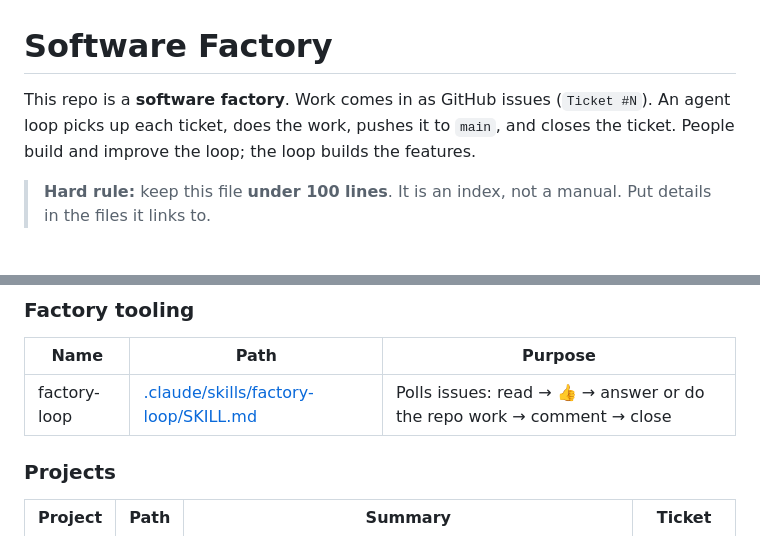
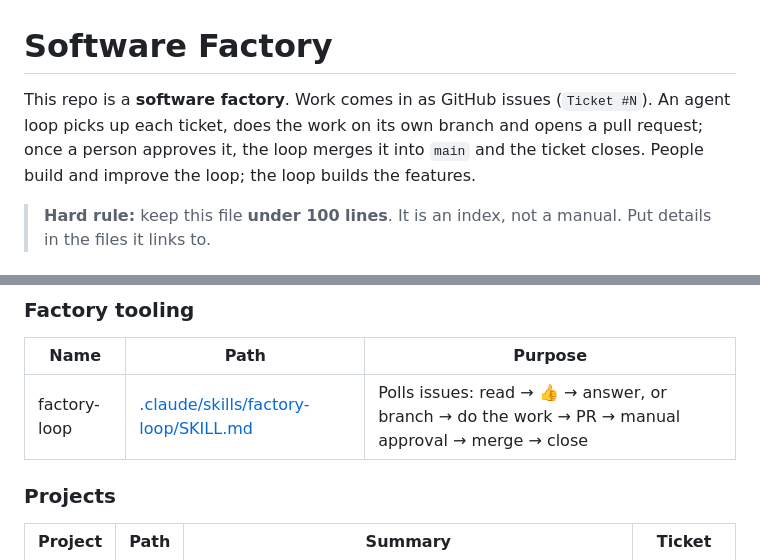
Before and after one commit to karachiwaladev/contour-jonas-oct-2026-qa-haris-hassan, a Markdown page: CLAUDE.md, 2 parts joined by grey strips. GitHub-like rendering.

Commit message:
CLAUDE.md: fix stale facts from the prompt audit
- Root CLAUDE.md: the overview and the factory-loop index row described the
  old direct-to-main flow; they now match the branch -> PR -> manual approval
  -> merge flow in "Working a ticket" and the skill.
- todo/CLAUDE.md: manual checklist item 4 now sorts by priority first,
  matching compareTasks in app.js and the Conventions section.

Co-Authored-By: Claude Opus 5.5 <noreply@anthropic.com>

```diff
--- a/CLAUDE.md
+++ b/CLAUDE.md
@@ -1,6 +1,6 @@
 # Software Factory
 
-This repo is a **software factory**. Work comes in as GitHub issues (`Ticket #N`). An agent loop picks up each ticket, does the work, pushes it to `main`, and closes the ticket. People build and improve the loop; the loop builds the features.
+This repo is a **software factory**. Work comes in as GitHub issues (`Ticket #N`). An agent loop picks up each ticket, does the work on its own branch and opens a pull request; once a person approves it, the loop merges it into `main` and the ticket closes. People build and improve the loop; the loop builds the features.
 
 > **Hard rule:** keep this file **under 100 lines**. It is an index, not a manual. Put details in the files it links to.
 
@@ -36,7 +36,7 @@ projects/<project-name>/  ← one folder per project, each with its own CLAUDE.m
 
 | Name | Path | Purpose |
 |------|------|---------|
-| factory-loop | [.claude/skills/factory-loop/SKILL.md](.claude/skills/factory-loop/SKILL.md) | Polls issues: read → 👍 → answer or do the repo work → comment → close |
+| factory-loop | [.claude/skills/factory-loop/SKILL.md](.claude/skills/factory-loop/SKILL.md) | Polls issues: read → 👍 → answer, or branch → do the work → PR → manual approval → merge → close |
 
 ### Projects
 
```
Also changed, not shown: todo/CLAUDE.md (+1 -1 lines).
